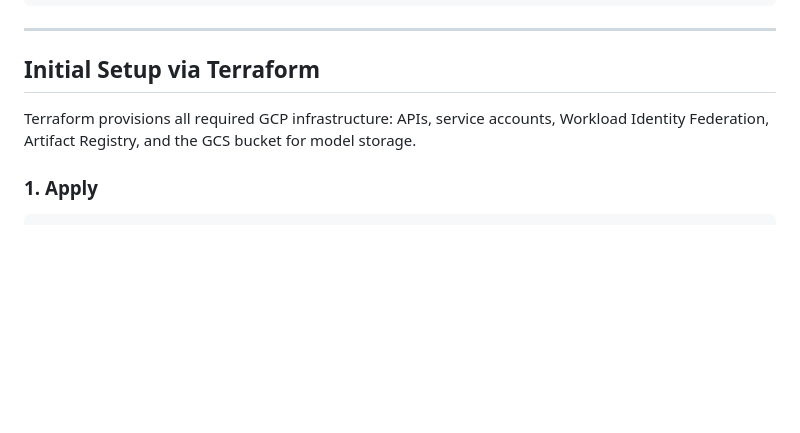
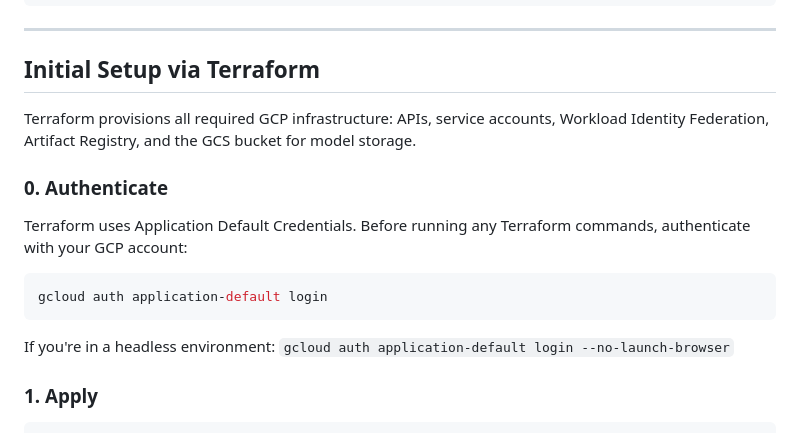
Before and after one commit to briancorwin/fish-id, a Markdown page: README.md, the part around the change. Drawn GitHub-style; blank space fills up the shorter version.

Commit message:
docs: add gcloud ADC auth step to Terraform setup
Co-Authored-By: Claude Sonnet 4.6 <noreply@anthropic.com>

````diff
--- a/README.md
+++ b/README.md
@@ -105,6 +105,16 @@ firebase deploy --only hosting
 
 Terraform provisions all required GCP infrastructure: APIs, service accounts, Workload Identity Federation, Artifact Registry, and the GCS bucket for model storage.
 
+### 0. Authenticate
+
+Terraform uses Application Default Credentials. Before running any Terraform commands, authenticate with your GCP account:
+
+```bash
+gcloud auth application-default login
+```
+
+If you're in a headless environment: `gcloud auth application-default login --no-launch-browser`
+
 ### 1. Apply
 
 ```bash
````
